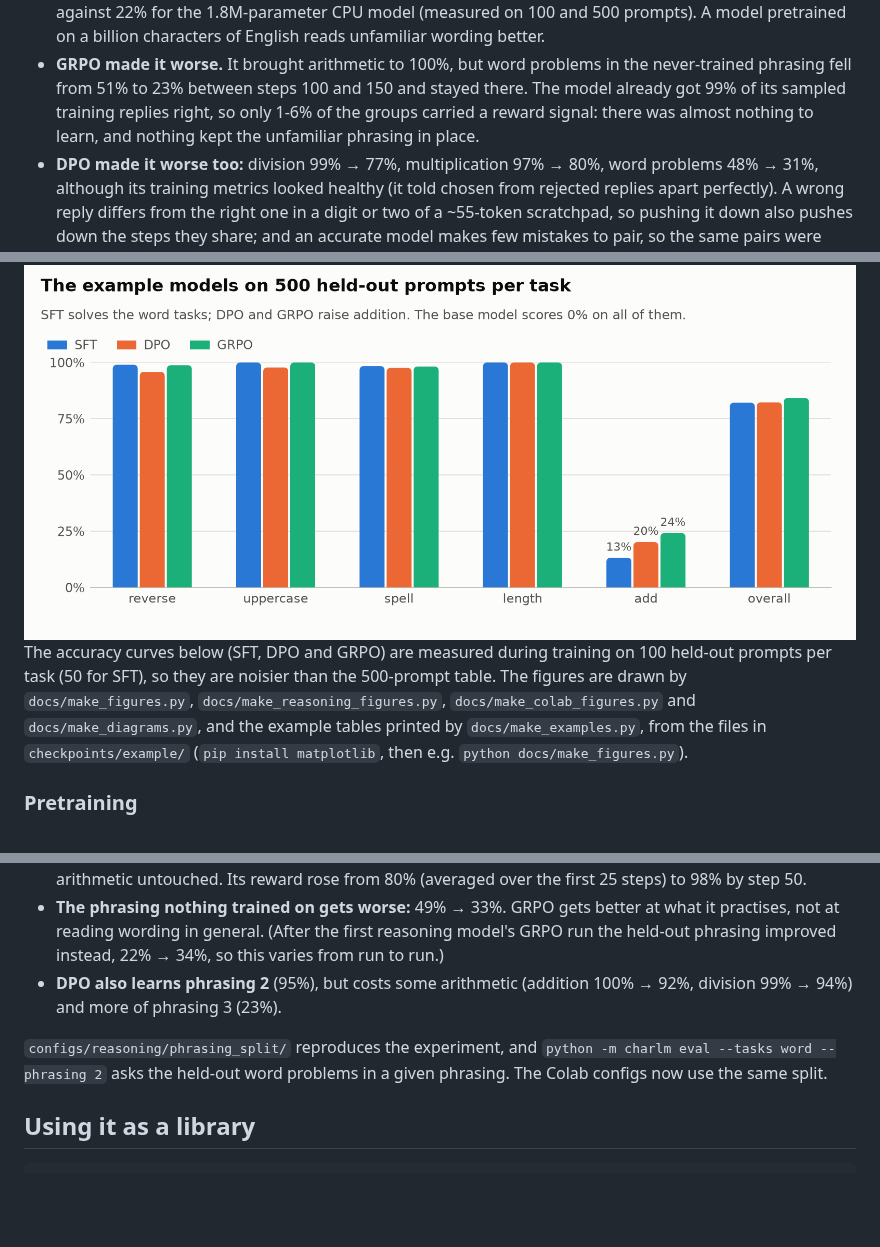
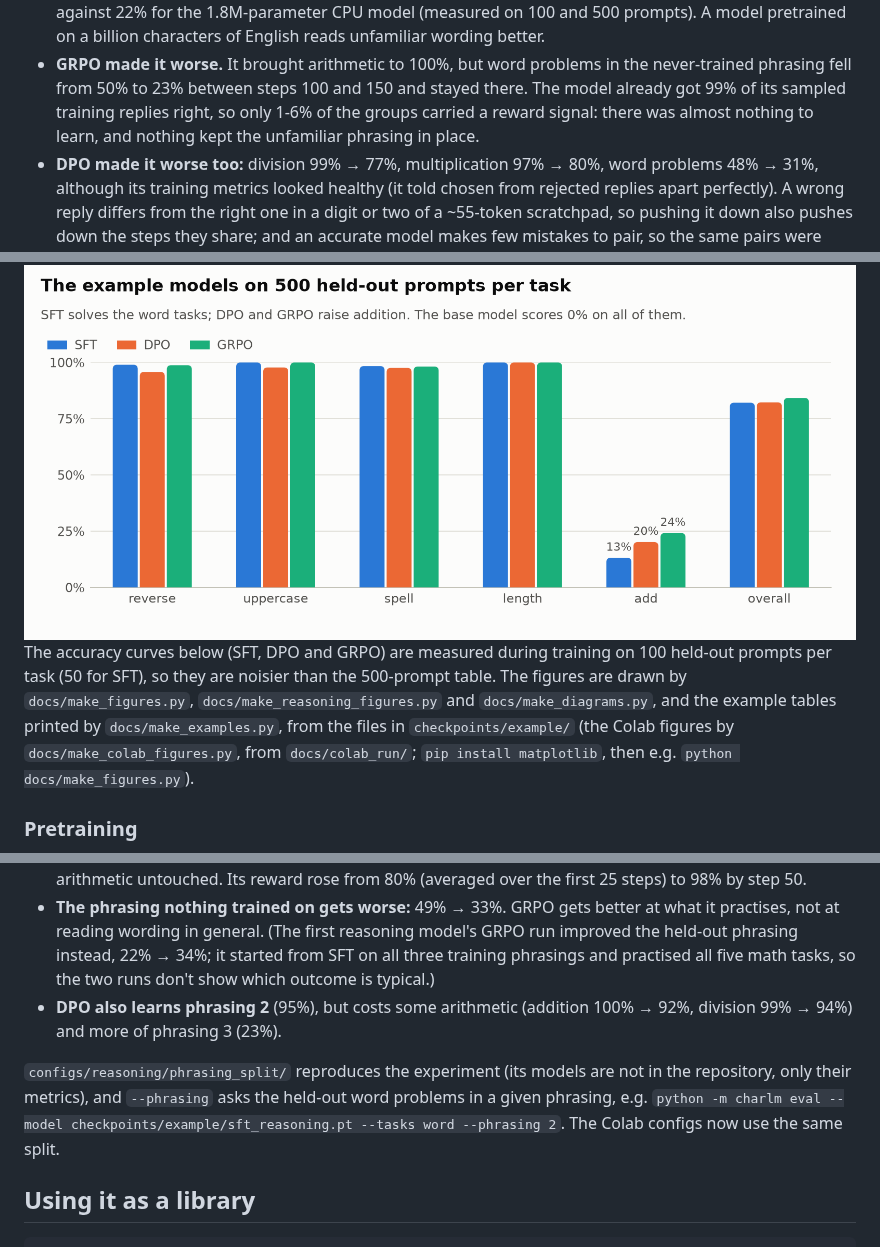
Before and after one commit to Lior-Baruch/Char_Transformer_Language_Model, a Markdown page: README.md, 3 parts joined by grey strips. Rendered like a GitHub page; blank space fills up the shorter version.

```diff
--- a/README.md
+++ b/README.md
@@ -126,7 +126,7 @@ GRPO and DPO each start from the SFT model; they are two alternative ways to imp
 </picture>
 
 - **SFT works.** Besides 97-99% on arithmetic, it gets 48% of the word problems in the phrasing it never saw, against 22% for the 1.8M-parameter CPU model (measured on 100 and 500 prompts). A model pretrained on a billion characters of English reads unfamiliar wording better.
-- **GRPO made it worse.** It brought arithmetic to 100%, but word problems in the never-trained phrasing fell from 51% to 23% between steps 100 and 150 and stayed there. The model already got 99% of its sampled training replies right, so only 1-6% of the groups carried a reward signal: there was almost nothing to learn, and nothing kept the unfamiliar phrasing in place.
+- **GRPO made it worse.** It brought arithmetic to 100%, but word problems in the never-trained phrasing fell from 50% to 23% between steps 100 and 150 and stayed there. The model already got 99% of its sampled training replies right, so only 1-6% of the groups carried a reward signal: there was almost nothing to learn, and nothing kept the unfamiliar phrasing in place.
 - **DPO made it worse too:** division 99% → 77%, multiplication 97% → 80%, word problems 48% → 31%, although its training metrics looked healthy (it told chosen from rejected replies apart perfectly). A wrong reply differs from the right one in a digit or two of a ~55-token scratchpad, so pushing it down also pushes down the steps they share; and an accurate model makes few mistakes to pair, so the same pairs were probably seen many times.
 
 After this run, the configs were changed to give GRPO and DPO problems the model actually gets wrong, and to run them for 150 steps instead of 500 and 1,000 (see [Giving GRPO and DPO something to learn](#giving-grpo-and-dpo-something-to-learn)). The new configs haven't been run on a GPU yet. To run them on a Drive that holds an earlier run, first delete `sft.*`, `grpo.*` and `dpo.*` in `MyDrive/charlm/checkpoints` (keep `base.*`); otherwise SFT stops with "finished by a run with different settings". The logs of this run are in `docs/colab_run/`, and `docs/make_colab_figures.py` draws the figures.
@@ -165,7 +165,7 @@ python -m charlm eval --model checkpoints/example/base.pt checkpoints/example/sf
   <img alt="Grouped bar chart of held-out accuracy per task for the SFT, DPO and GRPO models. All three are near 100% on reverse, uppercase, spell and length. On addition SFT scores 13%, DPO 20% and GRPO 24%." src="docs/figures/final_comparison.png">
 </picture>
 
-The accuracy curves below (SFT, DPO and GRPO) are measured during training on 100 held-out prompts per task (50 for SFT), so they are noisier than the 500-prompt table. The figures are drawn by `docs/make_figures.py`, `docs/make_reasoning_figures.py`, `docs/make_colab_figures.py` and `docs/make_diagrams.py`, and the example tables printed by `docs/make_examples.py`, from the files in `checkpoints/example/` (`pip install matplotlib`, then e.g. `python docs/make_figures.py`).
+The accuracy curves below (SFT, DPO and GRPO) are measured during training on 100 held-out prompts per task (50 for SFT), so they are noisier than the 500-prompt table. The figures are drawn by `docs/make_figures.py`, `docs/make_reasoning_figures.py` and `docs/make_diagrams.py`, and the example tables printed by `docs/make_examples.py`, from the files in `checkpoints/example/` (the Colab figures by `docs/make_colab_figures.py`, from `docs/colab_run/`; `pip install matplotlib`, then e.g. `python docs/make_figures.py`).
 
 ### Pretraining
 
@@ -399,10 +399,10 @@ Both GRPO runs above had little to learn: the SFT models already got 98-99% of t
 </picture>
 
 - **GRPO learns the new phrasing from rewards alone:** 31% → 98% on held-out numbers, with the arithmetic untouched. Its reward rose from 80% (averaged over the first 25 steps) to 98% by step 50.
-- **The phrasing nothing trained on gets worse:** 49% → 33%. GRPO gets better at what it practises, not at reading wording in general. (After the first reasoning model's GRPO run the held-out phrasing improved instead, 22% → 34%, so this varies from run to run.)
+- **The phrasing nothing trained on gets worse:** 49% → 33%. GRPO gets better at what it practises, not at reading wording in general. (The first reasoning model's GRPO run improved the held-out phrasing instead, 22% → 34%; it started from SFT on all three training phrasings and practised all five math tasks, so the two runs don't show which outcome is typical.)
 - **DPO also learns phrasing 2** (95%), but costs some arithmetic (addition 100% → 92%, division 99% → 94%) and more of phrasing 3 (23%).
 
-`configs/reasoning/phrasing_split/` reproduces the experiment, and `python -m charlm eval --tasks word --phrasing 2` asks the held-out word problems in a given phrasing. The Colab configs now use the same split.
+`configs/reasoning/phrasing_split/` reproduces the experiment (its models are not in the repository, only their metrics), and `--phrasing` asks the held-out word problems in a given phrasing, e.g. `python -m charlm eval --model checkpoints/example/sft_reasoning.pt --tasks word --phrasing 2`. The Colab configs now use the same split.
 
 ## Using it as a library
 
```
Also changed, not shown: other parts of README.md (+3 -3 lines), docs/figures/colab_pretraining.png, docs/figures/colab_pretraining_dark.png, docs/figures/reasoning_split.png, docs/figures/reasoning_split_dark.png, 3 other files.
